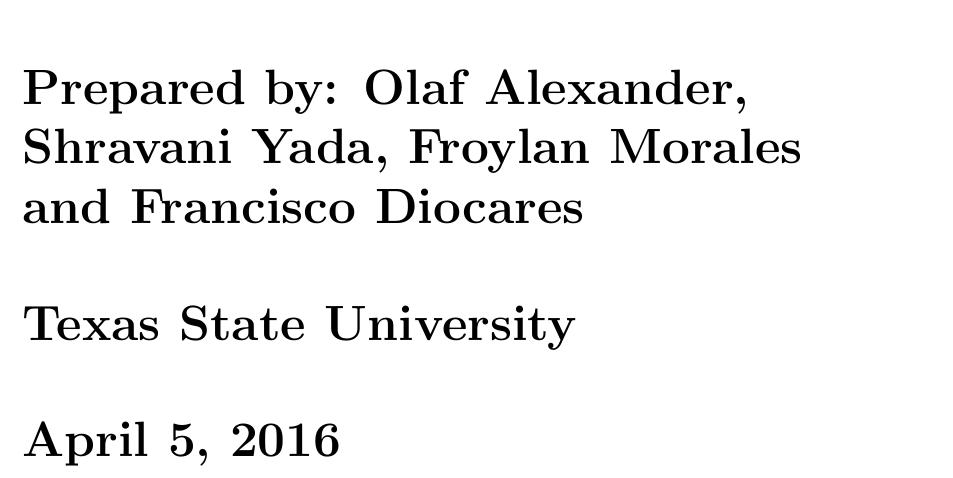
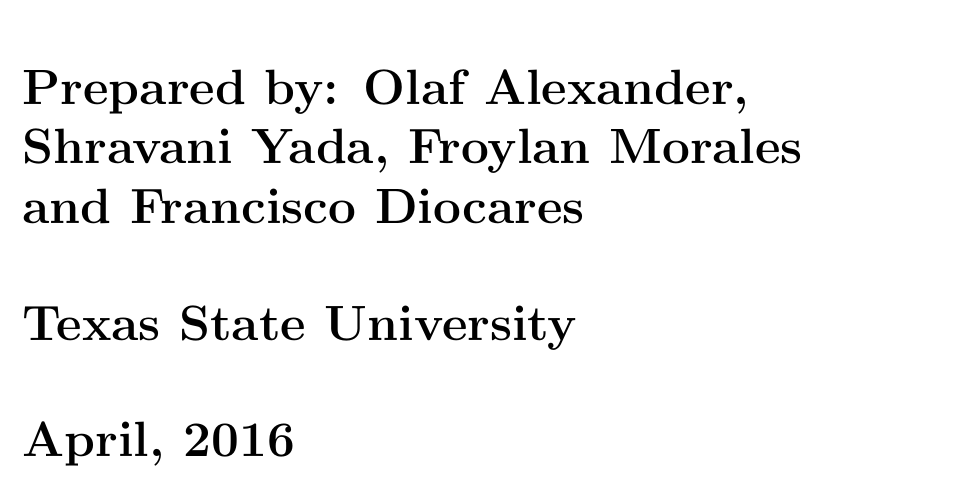
Before and after one commit to franc1sc0/SE-ExamManagementSystem, a LaTeX problem sheet (SRS_Exam_Management_System.tex): part of page 1 of 23, cut so that both start at the same text. Compiled offline with pdfLaTeX.

Commit message:
month and year in date only

```diff
--- a/SRS_Exam_Management_System.tex
+++ b/SRS_Exam_Management_System.tex
@@ -23,6 +23,7 @@
 \usepackage[english]{babel}
 \usepackage{import}
 \usepackage{imakeidx}
+\usepackage{datetime}
 \makeindex[intoc]
 \hypersetup{
     bookmarks=false,    % show bookmarks bar?
@@ -51,6 +52,10 @@
 % Adjust label put on subsubsection cross-referencing
 \renewcommand{\subsubsectionautorefname}{section}%
 
+% Adjust datetime for month year only
+\newdateformat{monthyeardate}{%
+  \monthname[\THEMONTH], \THEYEAR}
+
 \begin{document}
 
 \begin{flushleft}
@@ -66,7 +71,7 @@
         \vspace{1.0cm}
         Texas State University\\
         \vspace{1.0cm}
-        \today\\
+			\monthyeardate\today\\
     \end{bfseries}
 \end{flushleft}
 
```
